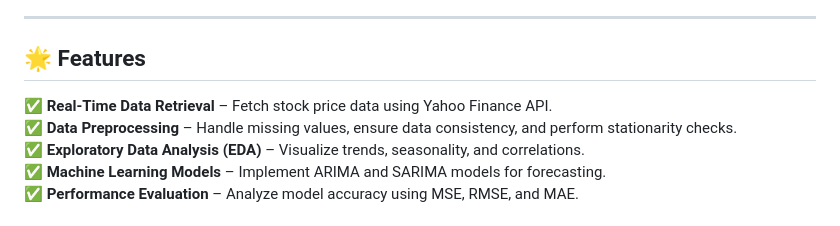
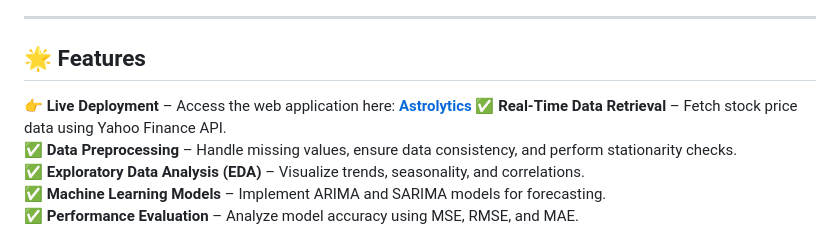
Before and after one commit to Parikshit-0210/Astrolytics, a Markdown page: README.md, the part around the change. Drawn GitHub-style.

```diff
--- a/README.md
+++ b/README.md
@@ -5,7 +5,7 @@ Astrolytics is a time-series forecasting web application that leverages machine
 ---
 
 ## 🌟 Features
-
+👉 **Live Deployment** – Access the web application here: **[Astrolytics](https://astrolytics.onrender.com)**
 ✅ **Real-Time Data Retrieval** – Fetch stock price data using Yahoo Finance API.\
 ✅ **Data Preprocessing** – Handle missing values, ensure data consistency, and perform stationarity checks.\
 ✅ **Exploratory Data Analysis (EDA)** – Visualize trends, seasonality, and correlations.\
```
